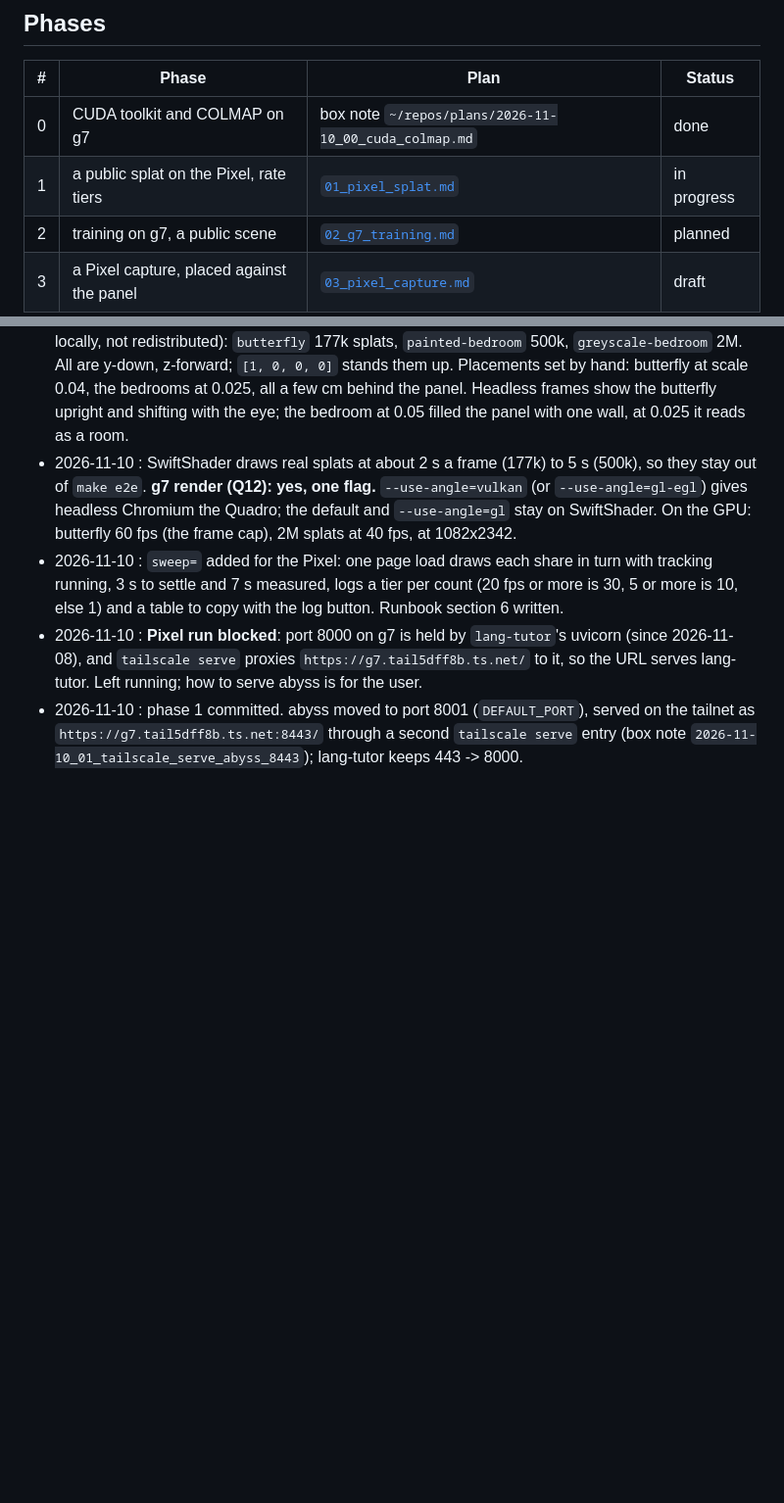
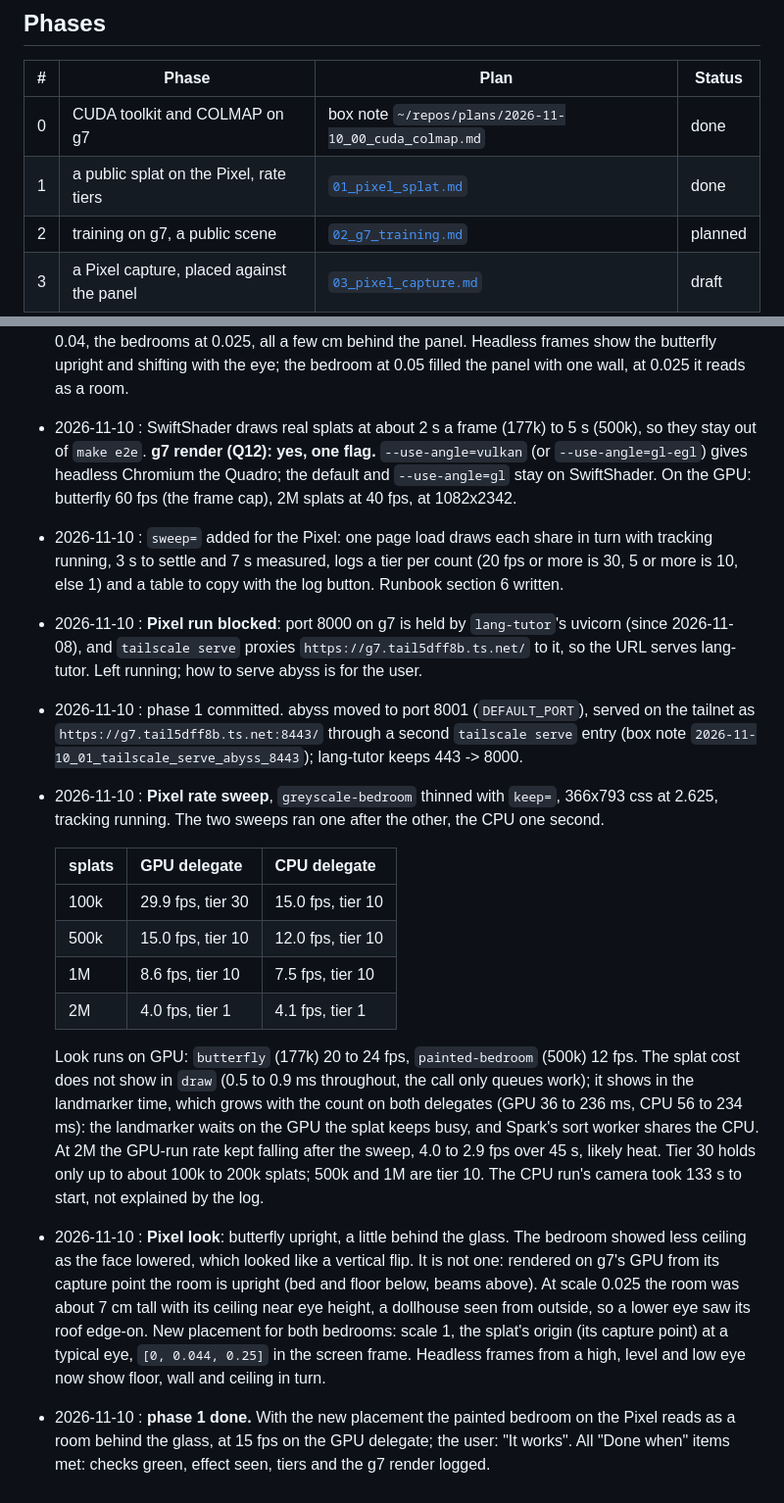
Before and after one commit to Pitrified/abyss, a Markdown page: plans/05_threejs_scene/tracking.md, 2 parts joined by grey strips. Shown at 98% size. Drawn GitHub-style; blank space fills up the shorter version.

Commit message:
plans(05): phase 1 done, Pixel tiers and the bedroom placement
Co-Authored-By: Claude Opus 5.5 (1M context) <noreply@anthropic.com>
Claude-Session: https://claude.ai/code/session_01LJLU9ZSxqx31KirLA9VnKM

```diff
--- a/plans/05_threejs_scene/tracking.md
+++ b/plans/05_threejs_scene/tracking.md
@@ -25,7 +25,7 @@ what rate, and whether g7 can train one. Analysis and decisions in [`00_start.md
 | #  | Phase                                      | Plan | Status  |
 | -- | ------------------------------------------ | ---- | ------- |
 | 0  | CUDA toolkit and COLMAP on g7              | box note `~/repos/plans/2026-11-10_00_cuda_colmap.md` | done |
-| 1  | a public splat on the Pixel, rate tiers    | [`01_pixel_splat.md`](01_pixel_splat.md) | in progress |
+| 1  | a public splat on the Pixel, rate tiers    | [`01_pixel_splat.md`](01_pixel_splat.md) | done |
 | 2  | training on g7, a public scene             | [`02_g7_training.md`](02_g7_training.md) | planned |
 | 3  | a Pixel capture, placed against the panel  | [`03_pixel_capture.md`](03_pixel_capture.md) | draft |
 
@@ -86,3 +86,30 @@ Append-only. Newest at the bottom.
 - 2026-11-10 : phase 1 committed. abyss moved to port 8001 (`DEFAULT_PORT`), served on the
   tailnet as `https://g7.tail5dff8b.ts.net:8443/` through a second `tailscale serve` entry
   (box note `2026-11-10_01_tailscale_serve_abyss_8443`); lang-tutor keeps 443 -> 8000.
+- 2026-11-10 : **Pixel rate sweep**, `greyscale-bedroom` thinned with `keep=`, 366x793 css at
+  2.625, tracking running. The two sweeps ran one after the other, the CPU one second.
+
+  | splats | GPU delegate     | CPU delegate     |
+  | ------ | ---------------- | ---------------- |
+  | 100k   | 29.9 fps, tier 30 | 15.0 fps, tier 10 |
+  | 500k   | 15.0 fps, tier 10 | 12.0 fps, tier 10 |
+  | 1M     | 8.6 fps, tier 10  | 7.5 fps, tier 10  |
+  | 2M     | 4.0 fps, tier 1   | 4.1 fps, tier 1   |
+
+  Look runs on GPU: `butterfly` (177k) 20 to 24 fps, `painted-bedroom` (500k) 12 fps.
+  The splat cost does not show in `draw` (0.5 to 0.9 ms throughout, the call only queues work);
+  it shows in the landmarker time, which grows with the count on both delegates (GPU 36 to 236 ms,
+  CPU 56 to 234 ms): the landmarker waits on the GPU the splat keeps busy, and Spark's sort worker
+  shares the CPU. At 2M the GPU-run rate kept falling after the sweep, 4.0 to 2.9 fps over 45 s,
+  likely heat. Tier 30 holds only up to about 100k to 200k splats; 500k and 1M are tier 10.
+  The CPU run's camera took 133 s to start, not explained by the log.
+- 2026-11-10 : **Pixel look**: butterfly upright, a little behind the glass. The bedroom showed less
+  ceiling as the face lowered, which looked like a vertical flip. It is not one: rendered on g7's
+  GPU from its capture point the room is upright (bed and floor below, beams above). At scale
+  0.025 the room was about 7 cm tall with its ceiling near eye height, a dollhouse seen from
+  outside, so a lower eye saw its roof edge-on. New placement for both bedrooms: scale 1, the
+  splat's origin (its capture point) at a typical eye, `[0, 0.044, 0.25]` in the screen frame.
+  Headless frames from a high, level and low eye now show floor, wall and ceiling in turn.
+- 2026-11-10 : **phase 1 done.** With the new placement the painted bedroom on the Pixel reads as
+  a room behind the glass, at 15 fps on the GPU delegate; the user: "It works". All "Done when"
+  items met: checks green, effect seen, tiers and the g7 render logged.
```
Also changed, not shown: plans/05_threejs_scene/01_pixel_splat.md (+16 -1 lines).
